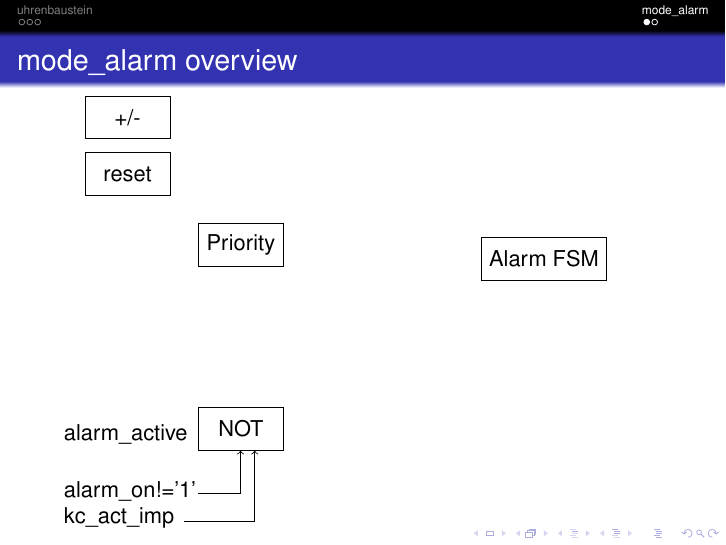
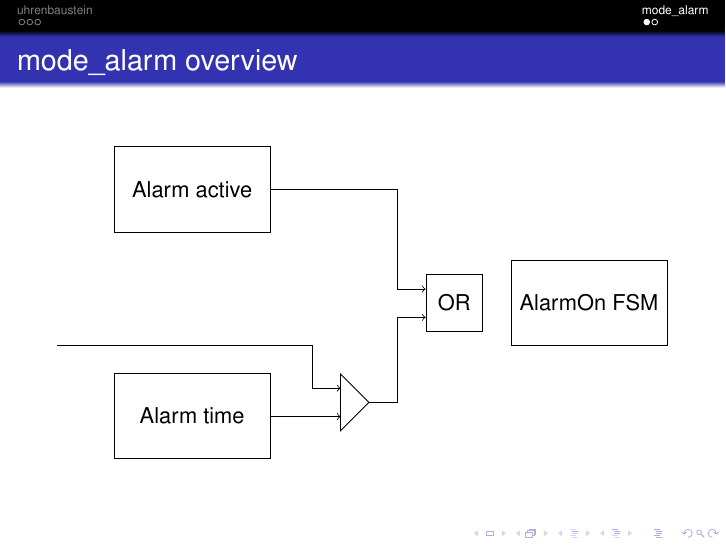
Before and after one commit to ic-design-wise12-13/ic-design-wise12-13, LaTeX slides (presentation/smaria.tex): page 4 of 5. Compiled offline with pdfLaTeX.

Commit message:
replace alarm overview

```diff
--- a/presentation/smaria.tex
+++ b/presentation/smaria.tex
@@ -190,19 +191,27 @@
 \section{mode\_alarm}
   \begin{frame}{mode\_alarm overview}
     \begin{tikzpicture}
-		\node[rectangle,draw=black,minimum height=.75cm,minimum width=1.5cm,above right] at (0,1) {+/-};
-	  \node[rectangle,draw=black,minimum height=.75cm,minimum width=1.5cm,above right] at (0,0) {reset};
-	  \node[rectangle,draw=black,minimum height=.75cm,minimum width=1.5cm,above right] at (2,-1.25) {Priority};
-	  \node[rectangle,draw=black,minimum height=.75cm,minimum width=1.5cm,above right] at (2,-4.5) {NOT};
-	  \node[rectangle,draw=black,minimum height=.75cm,minimum width=1.5cm,above right] at (7,-1.5) {Alarm FSM};
+      % main modules
+		  \node[rectangle,draw=black,minimum height=1.5cm,minimum width=2.75cm,above right] at (0,2) {Alarm active};
+	    \node[rectangle,draw=black,minimum height=1.5cm,minimum width=2.75cm,above right] at (0,-2) {Alarm time};
+	    \node[rectangle,draw=black,minimum height=1.5cm,minimum width=2.75cm,above right] at (7,0) {AlarmOn FSM};
+		  % compare
+		  \draw (4,-.5) -- (4.5, -1) -- (4,-1.5) -- cycle;
+      % OR
+	    \node[rectangle,draw=black,minimum height=1cm,minimum width=1cm,above right] at (5.5,0.25) {OR};
 
+%    \node[or gate US, draw,logic gate inputs=inini] (A) {;
+%    \foreach \a in {1,\dots,5}
+%        \draw (A.input \a -| -1,0) -- (A.input \a);
+%        \draw (A.output) -- ([xshift=0.5cm]A.output);\\
+%};
 
-    % switch alarm active
-    \node[rectangle,above right] at (-.5,-4.5) {alarm\_active};
-	  \node[rectangle,above right] at (-.5,-5.5) {alarm\_on!='1'};
-	  \node[rectangle,above right] at (-.5,-6) {kc\_act\_imp};
-		\draw[->] (2,-5.25) -- (2.75,-5.25) -> (2.75,-4.5);
-		\draw[->] (1.75,-5.75) -- (3,-5.75) -> (3,-4.5);
+      % switch alarm active
+		  \draw[->] (2.75,2.75)  -- (5,2.75)    -- (5,1)     -> (5.5,1);
+		  \draw[->] (2.75,-1.25) -- (3.5,-1.25) -- (3.5, -1.25) -> (4,-1.25);
+      \draw[->] (-1, 0)      -- (3.5,0)     -- (3.5, -0.75) -> (4,-0.75);
+      \draw[->] (4.5, -1)    -- (5,-1)    -- (5, 0.5) -> (5.5,0.5);
+
 
 
 
```
Also changed, not shown: presentation/smaria.tex (1 more changed lines).
